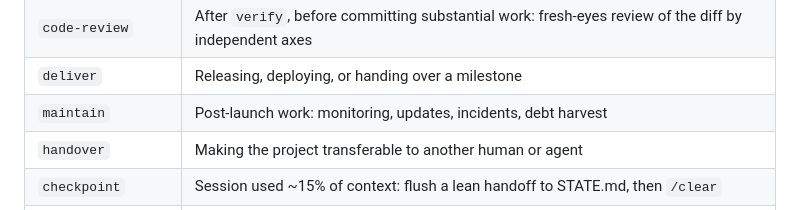
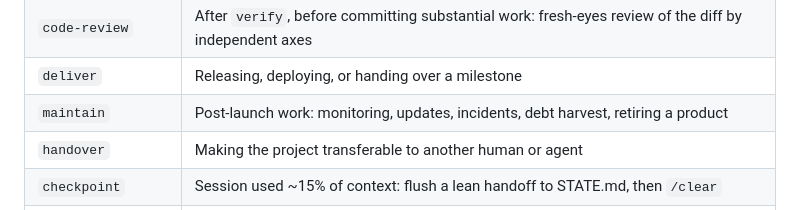
Before and after one commit to Tradebaas/Groundwork, a Markdown page: AGENTS.md, the part around the change. Drawn GitHub-style.

Commit message:
docs(skills): maintain re-verifies standards and retires a product
One pass over maintain, carrying the three things that were waiting for
it. Batched deliberately: INTAKE row 23 recorded "the next maintain
revision" as its own trigger, and this is that revision.

The platform route completes GAP 15's fourth consumer. The dependency
audit keeps its job and changes its subjects: connectors and their
permissions, managed solutions and store apps, plugins registered in the
instance, and the vendor's deprecation notices. Those move on the
vendor's schedule, which is how a platform goes stale while every file
in the project sits untouched.

The re-verify trigger (GAP 16) gives the standards file the same
treatment the compliance register already gets, reading the header date
the first commit added. Its major-version half fires on the news rather
than the calendar, because a release that deprecates what the standards
file blesses is worth knowing in the week it lands.

End of life (row 23) closes a promise comply has been making alone:
retention periods and deletion that is implemented rather than
described. Data goes per the processing record, backups and replicas
named too, since a deletion proven only against the live database is
visible only from the front. Access goes with it, revoked at the source
with the processor agreements ended. Both get recorded where the promise
lived, because an undocumented deletion and a forgotten one look the
same afterwards.

Three pointers ride along, named here rather than left to be noticed: a
clause in comply routing its retention promise to the skill that now
keeps it, the maintain description gaining retirement as a trigger, and
the AGENTS.md skill row doing the same. A step nobody can find at the
moment it is needed is not delivered, and the routing table is what an
agent reads to decide the skill applies.

Traces-to: explicit request: GAP 15 + 16 + INTAKE row 23, queue 4 ticket 4 (owner sign-off 2026-07-26)

```diff
--- a/AGENTS.md
+++ b/AGENTS.md
@@ -112,7 +112,7 @@ trigger applies. The library:
 | `debug` | A bug, crash or failing test with no obvious cause; a fix attempt that did not work |
 | `code-review` | After `verify`, before committing substantial work: fresh-eyes review of the diff by independent axes |
 | `deliver` | Releasing, deploying, or handing over a milestone |
-| `maintain` | Post-launch work: monitoring, updates, incidents, debt harvest |
+| `maintain` | Post-launch work: monitoring, updates, incidents, debt harvest, retiring a product |
 | `handover` | Making the project transferable to another human or agent |
 | `checkpoint` | Session used ~15% of context: flush a lean handoff to STATE.md, then `/clear` |
 | `skill-author` | The project needs a new skill: how to write one correctly |
```
Also changed, not shown: 2 other files.
